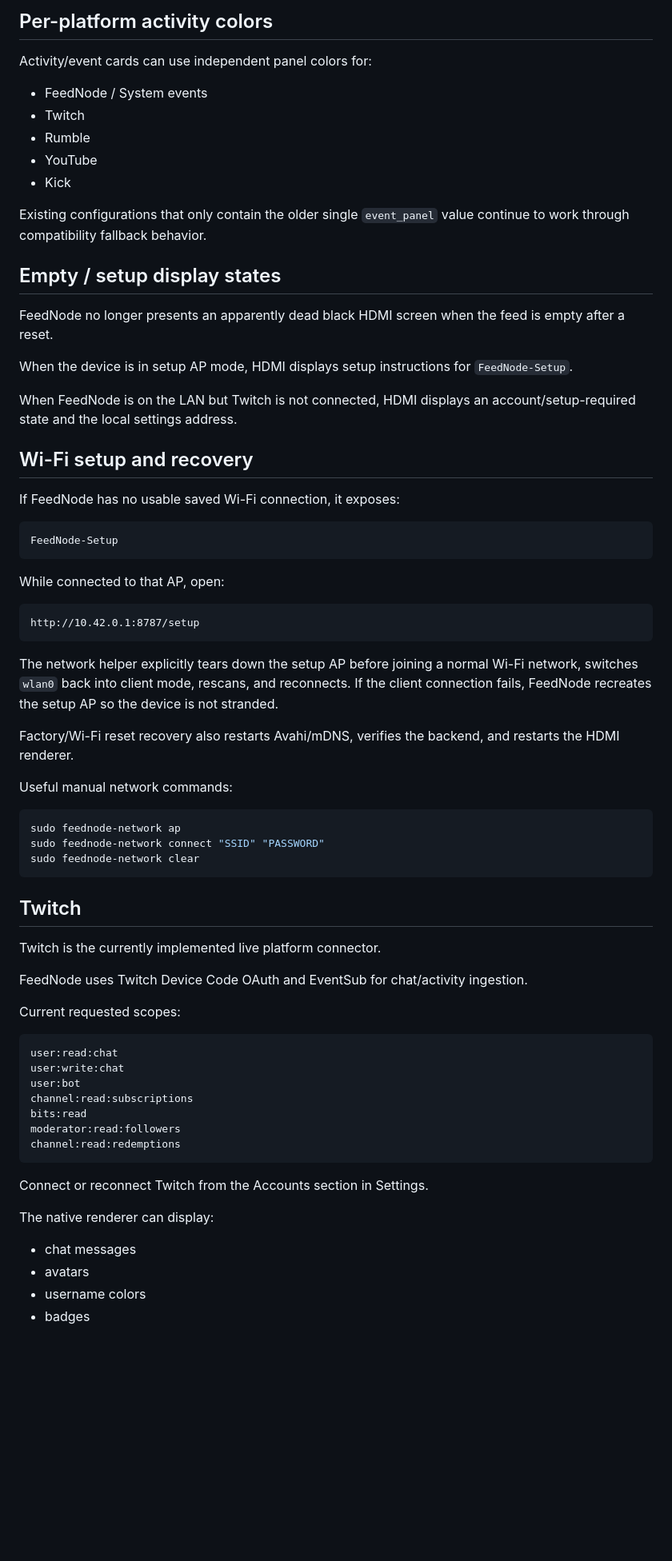
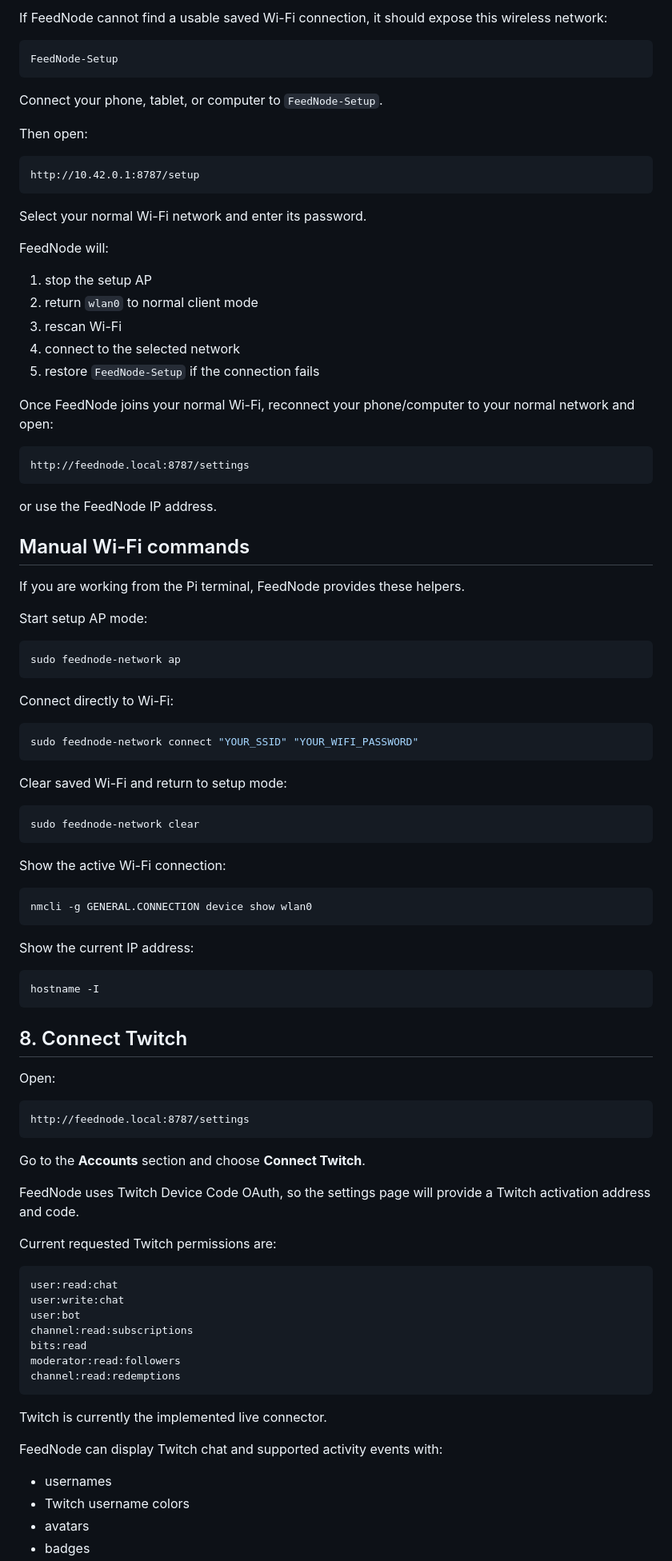
Before and after one commit to iamvinyl/FeedNode, a Markdown page: README.md, the part around one of its changes. Shown at 80% size. Rendered like a GitHub page; blank space fills up the shorter version.

Commit message:
Rewrite README as DIY first-time installer guide for v0.3.9

````diff
--- a/README.md
+++ b/README.md
@@ -97,56 +170,82 @@ The native renderer supports Twitch avatars, badges, platform labels, username c
-## Per-platform activity colors
-
-Activity/event cards can use independent panel colors for:
-
-- FeedNode / System events
-- Twitch
-- Rumble
-- YouTube
-- Kick
-
-Existing configurations that only contain the older single `event_panel` value continue to work through compatibility fallback behavior.
-
-## Empty / setup display states
-
-FeedNode no longer presents an apparently dead black HDMI screen when the feed is empty after a reset.
-
-When the device is in setup AP mode, HDMI displays setup instructions for `FeedNode-Setup`.
-
-When FeedNode is on the LAN but Twitch is not connected, HDMI displays an account/setup-required state and the local settings address.
-
-## Wi-Fi setup and recovery
-
-If FeedNode has no usable saved Wi-Fi connection, it exposes:
+If FeedNode cannot find a usable saved Wi-Fi connection, it should expose this wireless network:
 
 ```text
 FeedNode-Setup
 ```
 
-While connected to that AP, open:
+Connect your phone, tablet, or computer to `FeedNode-Setup`.
+
+Then open:
 
 ```text
 http://10.42.0.1:8787/setup
 ```
 
-The network helper explicitly tears down the setup AP before joining a normal Wi-Fi network, switches `wlan0` back into client mode, rescans, and reconnects. If the client connection fails, FeedNode recreates the setup AP so the device is not stranded.
+Select your normal Wi-Fi network and enter its password.
 
-Factory/Wi-Fi reset recovery also restarts Avahi/mDNS, verifies the backend, and restarts the HDMI renderer.
+FeedNode will:
 
-Useful manual network commands:
+1. stop the setup AP
+2. return `wlan0` to normal client mode
+3. rescan Wi-Fi
+4. connect to the selected network
+5. restore `FeedNode-Setup` if the connection fails
+
+Once FeedNode joins your normal Wi-Fi, reconnect your phone/computer to your normal network and open:
+
+```text
+http://feednode.local:8787/settings
+```
+
+or use the FeedNode IP address.
+
+## Manual Wi-Fi commands
+
+If you are working from the Pi terminal, FeedNode provides these helpers.
+
+Start setup AP mode:
 
 ```bash
 sudo feednode-network ap
-sudo feednode-network connect "SSID" "PASSWORD"
+```
+
+Connect directly to Wi-Fi:
+
+```bash
+sudo feednode-network connect "YOUR_SSID" "YOUR_WIFI_PASSWORD"
+```
+
+Clear saved Wi-Fi and return to setup mode:
+
+```bash
 sudo feednode-network clear
 ```
 
-## Twitch
+Show the active Wi-Fi connection:
 
-Twitch is the currently implemented live platform connector.
+```bash
+nmcli -g GENERAL.CONNECTION device show wlan0
+```
 
-FeedNode uses Twitch Device Code OAuth and EventSub for chat/activity ingestion.
+Show the current IP address:
 
-Current requested scopes:
+```bash
+hostname -I
+```
+
+## 8. Connect Twitch
+
+Open:
+
+```text
+http://feednode.local:8787/settings
+```
+
+Go to the **Accounts** section and choose **Connect Twitch**.
+
+FeedNode uses Twitch Device Code OAuth, so the settings page will provide a Twitch activation address and code.
+
+Current requested Twitch permissions are:
 
 ```text
 user:read:chat
@@ -158,11 +257,11 @@ moderator:read:followers
 channel:read:redemptions
 ```
 
-Connect or reconnect Twitch from the Accounts section in Settings.
+Twitch is currently the implemented live connector.
 
-The native renderer can display:
+FeedNode can display Twitch chat and supported activity events with:
 
-- chat messages
+- usernames
+- Twitch username colors
 - avatars
-- username colors
 - badges
````
Also changed, not shown: other parts of README.md (+375 -100 lines).
